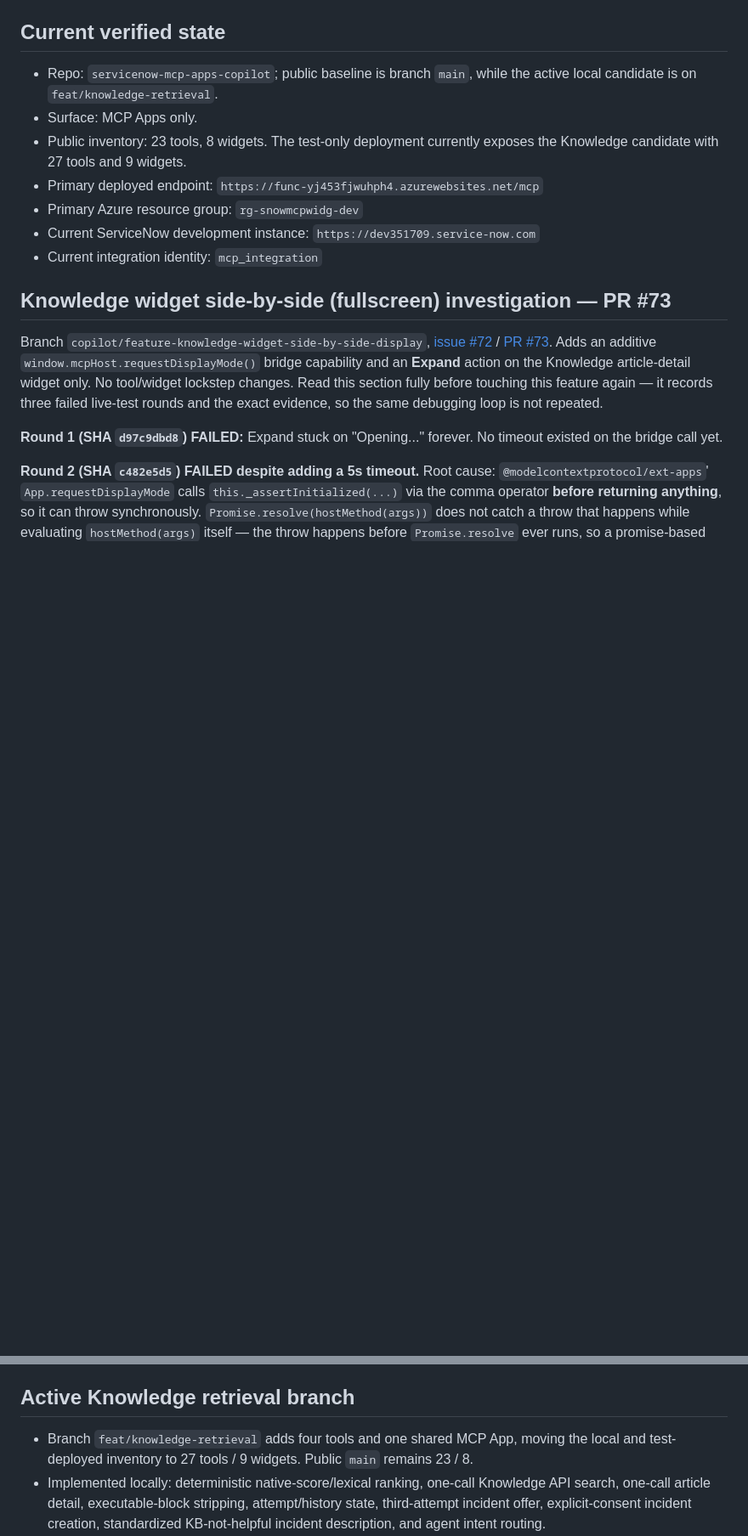
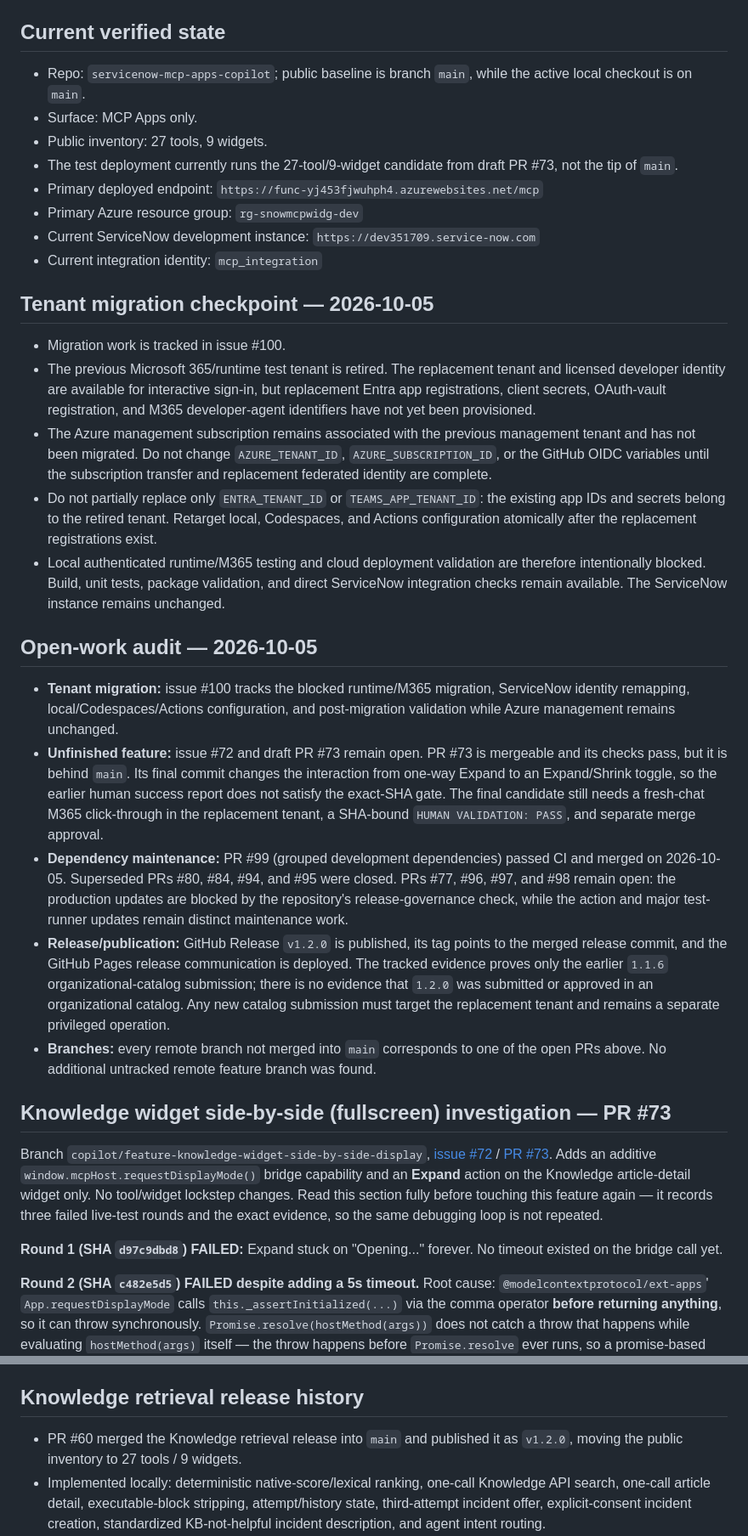
Before and after one commit to pavecer/servicenow-mcp-apps-copilot, a Markdown page: docs/REPO_STATE.md, 2 parts joined by grey strips. Shown at 85% size. Drawn GitHub-style; blank space fills up the shorter version.

```diff
--- a/docs/REPO_STATE.md
+++ b/docs/REPO_STATE.md
@@ -16,16 +16,64 @@ cleanup, container-deploy secret handling) resolved and applied on 2026-08-17.
 ## Current verified state
 
 - Repo: `servicenow-mcp-apps-copilot`; public baseline is branch `main`, while
-  the active local candidate is on `feat/knowledge-retrieval`.
+  the active local checkout is on `main`.
 - Surface: MCP Apps only.
-- Public inventory: 23 tools, 8 widgets. The test-only deployment currently
-  exposes the Knowledge candidate with 27 tools and 9 widgets.
+- Public inventory: 27 tools, 9 widgets.
+- The test deployment currently runs the 27-tool/9-widget candidate from draft
+  PR #73, not the tip of `main`.
 - Primary deployed endpoint:
   `https://func-yj453fjwuhph4.azurewebsites.net/mcp`
 - Primary Azure resource group: `rg-snowmcpwidg-dev`
 - Current ServiceNow development instance:
   `https://dev351709.service-now.com`
 - Current integration identity: `mcp_integration`
+
+## Tenant migration checkpoint — 2026-10-05
+
+- Migration work is tracked in issue #100.
+- The previous Microsoft 365/runtime test tenant is retired. The replacement
+  tenant and licensed developer identity are available for interactive sign-in,
+  but replacement Entra app registrations, client secrets, OAuth-vault
+  registration, and M365 developer-agent identifiers have not yet been
+  provisioned.
+- The Azure management subscription remains associated with the previous
+  management tenant and has not been migrated. Do not change
+  `AZURE_TENANT_ID`, `AZURE_SUBSCRIPTION_ID`, or the GitHub OIDC variables until
+  the subscription transfer and replacement federated identity are complete.
+- Do not partially replace only `ENTRA_TENANT_ID` or
+  `TEAMS_APP_TENANT_ID`: the existing app IDs and secrets belong to the retired
+  tenant. Retarget local, Codespaces, and Actions configuration atomically after
+  the replacement registrations exist.
+- Local authenticated runtime/M365 testing and cloud deployment validation are
+  therefore intentionally blocked. Build, unit tests, package validation, and
+  direct ServiceNow integration checks remain available. The ServiceNow
+  instance remains unchanged.
+
+## Open-work audit — 2026-10-05
+
+- **Tenant migration:** issue #100 tracks the blocked runtime/M365 migration,
+  ServiceNow identity remapping, local/Codespaces/Actions configuration, and
+  post-migration validation while Azure management remains unchanged.
+- **Unfinished feature:** issue #72 and draft PR #73 remain open. PR #73 is
+  mergeable and its checks pass, but it is behind `main`. Its final commit
+  changes the interaction from one-way Expand to an Expand/Shrink toggle, so
+  the earlier human success report does not satisfy the exact-SHA gate. The
+  final candidate still needs a fresh-chat M365 click-through in the replacement
+  tenant, a SHA-bound `HUMAN VALIDATION: PASS`, and separate merge approval.
+- **Dependency maintenance:** PR #99 (grouped development dependencies) passed
+  CI and merged on 2026-10-05. Superseded PRs #80, #84, #94, and #95 were
+  closed. PRs #77, #96, #97, and #98 remain open: the production updates are
+  blocked by the repository's release-governance check, while the action and
+  major test-runner updates remain distinct maintenance work.
+- **Release/publication:** GitHub Release `v1.2.0` is published, its tag points
+  to the merged release commit, and the GitHub Pages release communication is
+  deployed. The tracked evidence proves only the earlier `1.1.6`
+  organizational-catalog submission; there is no evidence that `1.2.0` was
+  submitted or approved in an organizational catalog. Any new catalog
+  submission must target the replacement tenant and remains a separate
+  privileged operation.
+- **Branches:** every remote branch not merged into `main` corresponds to one of
+  the open PRs above. No additional untracked remote feature branch was found.
 
 ## Knowledge widget side-by-side (fullscreen) investigation — PR #73
 
@@ -168,11 +216,10 @@ do not reinterpret it as a new finding.
 - The first CodeQL run found three parsing/escaping alerts; these were fixed
   before merge with linear parsing and hostile-input tests.
 
-## Active Knowledge retrieval branch
+## Knowledge retrieval release history
 
-- Branch `feat/knowledge-retrieval` adds four tools and one shared MCP App,
-  moving the local and test-deployed inventory to 27 tools / 9 widgets. Public
-  `main` remains 23 / 8.
+- PR #60 merged the Knowledge retrieval release into `main` and published it as
+  `v1.2.0`, moving the public inventory to 27 tools / 9 widgets.
 - Implemented locally: deterministic native-score/lexical ranking, one-call
   Knowledge API search, one-call article detail, executable-block stripping,
   attempt/history state, third-attempt incident offer, explicit-consent incident
```
Also changed, not shown: other parts of docs/REPO_STATE.md (+12 -11 lines), docs/AUTH_ENTRA_OBO.md (+1 -1 lines), docs/CODESPACES.md (+31 -0 lines).
